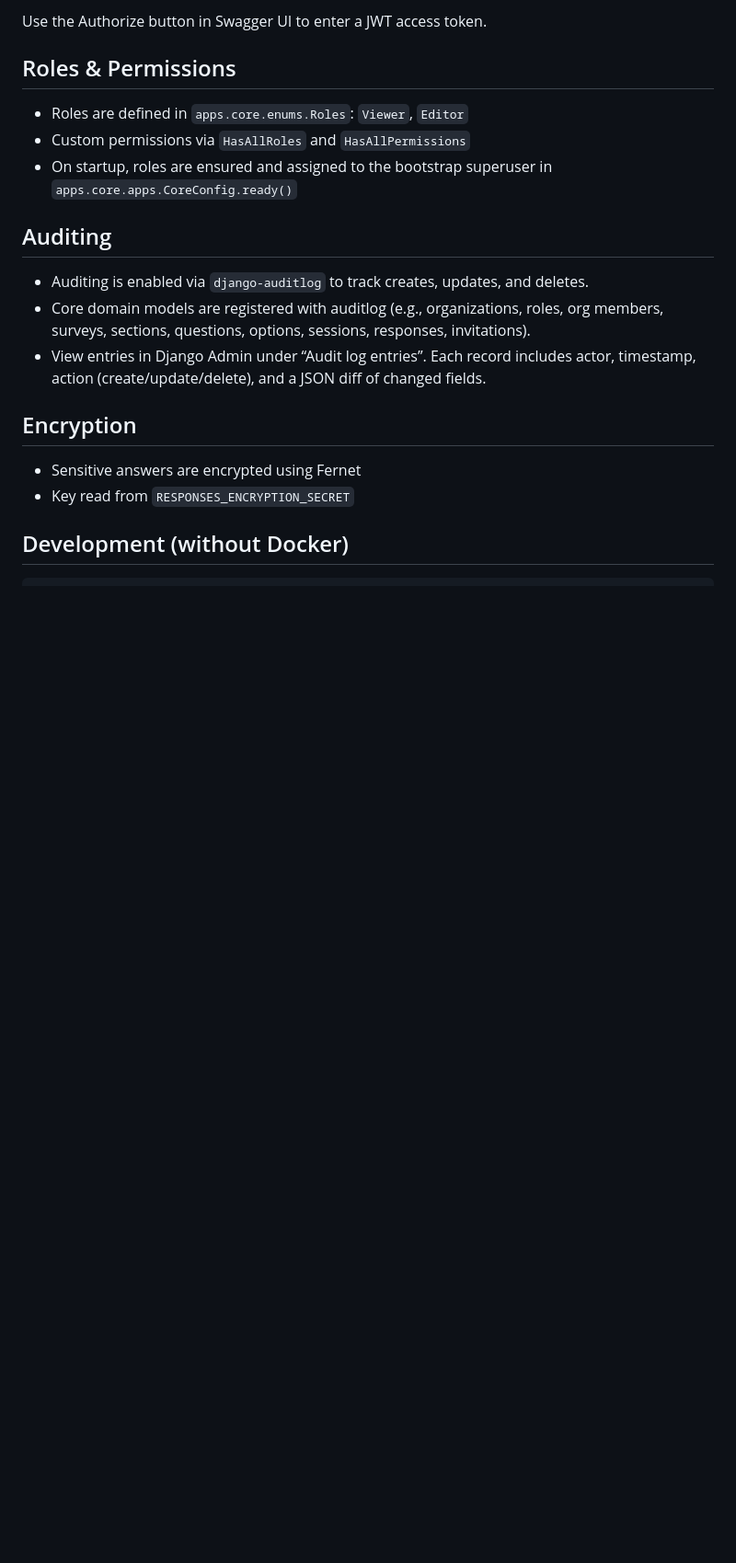
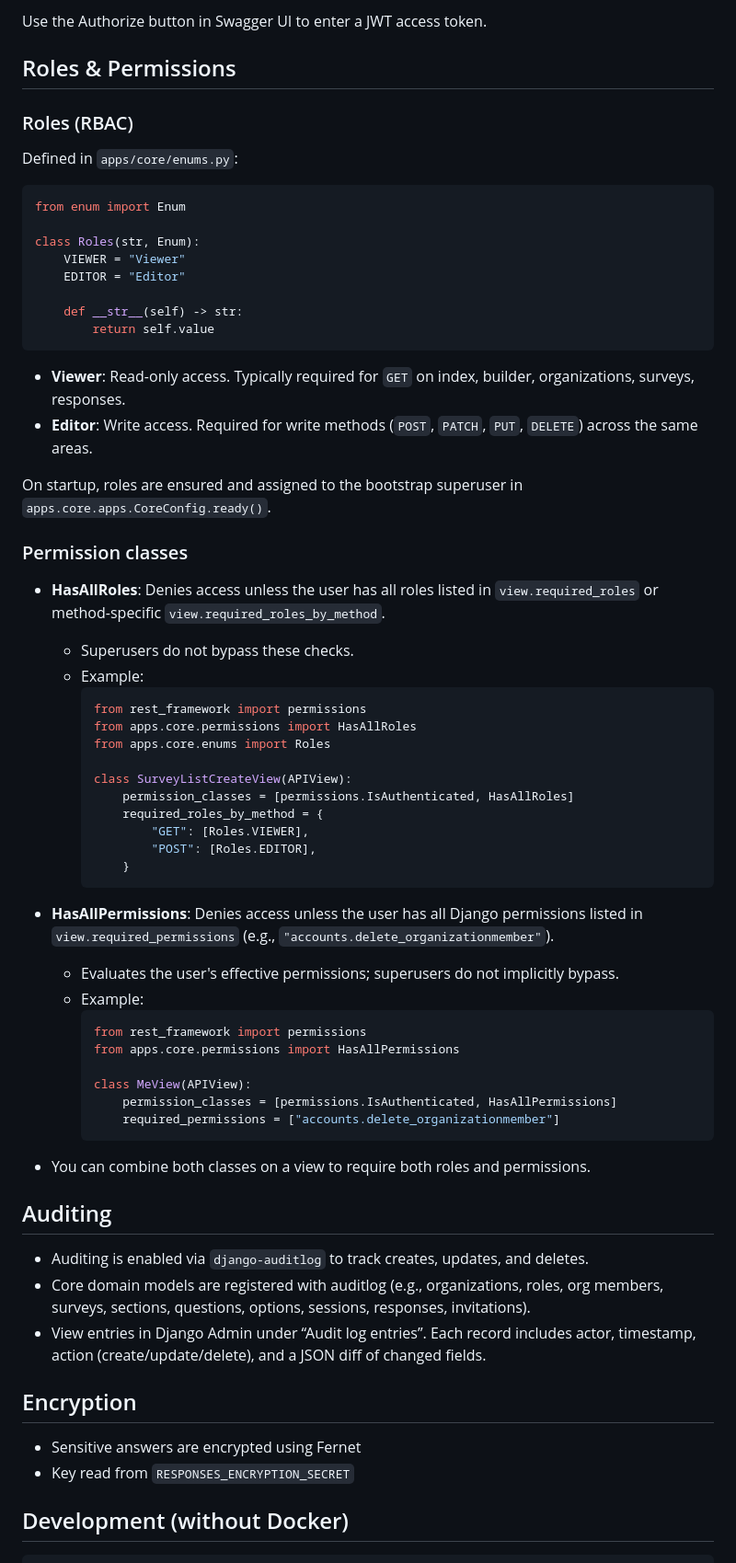
Before and after one commit to amremaish/survey, a Markdown page: README.md, the part around the change. Shown at 92% size. Drawn GitHub-style; blank space fills up the shorter version.

Commit message:
fix(docs): update docs with permissions

````diff
--- a/README.md
+++ b/README.md
@@ -128,9 +128,55 @@ docker compose up --scale worker=2 -d
 Use the Authorize button in Swagger UI to enter a JWT access token.
 
 ## Roles & Permissions
-- Roles are defined in `apps.core.enums.Roles`: `Viewer`, `Editor`
-- Custom permissions via `HasAllRoles` and `HasAllPermissions`
-- On startup, roles are ensured and assigned to the bootstrap superuser in `apps.core.apps.CoreConfig.ready()`
+
+### Roles (RBAC)
+Defined in `apps/core/enums.py`:
+```python
+from enum import Enum
+
+class Roles(str, Enum):
+    VIEWER = "Viewer"
+    EDITOR = "Editor"
+
+    def __str__(self) -> str:
+        return self.value
+```
+
+- **Viewer**: Read-only access. Typically required for `GET` on index, builder, organizations, surveys, responses.
+- **Editor**: Write access. Required for write methods (`POST`, `PATCH`, `PUT`, `DELETE`) across the same areas.
+
+On startup, roles are ensured and assigned to the bootstrap superuser in `apps.core.apps.CoreConfig.ready()`.
+
+### Permission classes
+- **HasAllRoles**: Denies access unless the user has all roles listed in `view.required_roles` or method-specific `view.required_roles_by_method`.
+  - Superusers do not bypass these checks.
+  - Example:
+    ```python
+    from rest_framework import permissions
+    from apps.core.permissions import HasAllRoles
+    from apps.core.enums import Roles
+
+    class SurveyListCreateView(APIView):
+        permission_classes = [permissions.IsAuthenticated, HasAllRoles]
+        required_roles_by_method = {
+            "GET": [Roles.VIEWER],
+            "POST": [Roles.EDITOR],
+        }
+    ```
+
+- **HasAllPermissions**: Denies access unless the user has all Django permissions listed in `view.required_permissions` (e.g., `"accounts.delete_organizationmember"`).
+  - Evaluates the user's effective permissions; superusers do not implicitly bypass.
+  - Example:
+    ```python
+    from rest_framework import permissions
+    from apps.core.permissions import HasAllPermissions
+
+    class MeView(APIView):
+        permission_classes = [permissions.IsAuthenticated, HasAllPermissions]
+        required_permissions = ["accounts.delete_organizationmember"]
+    ```
+
+- You can combine both classes on a view to require both roles and permissions.
 
 ## Auditing
 - Auditing is enabled via `django-auditlog` to track creates, updates, and deletes.
````
